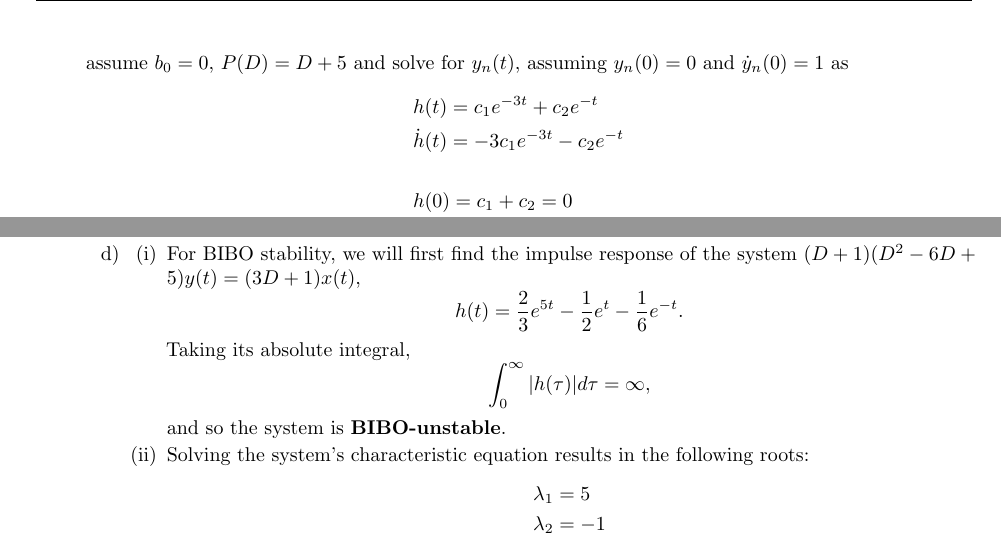
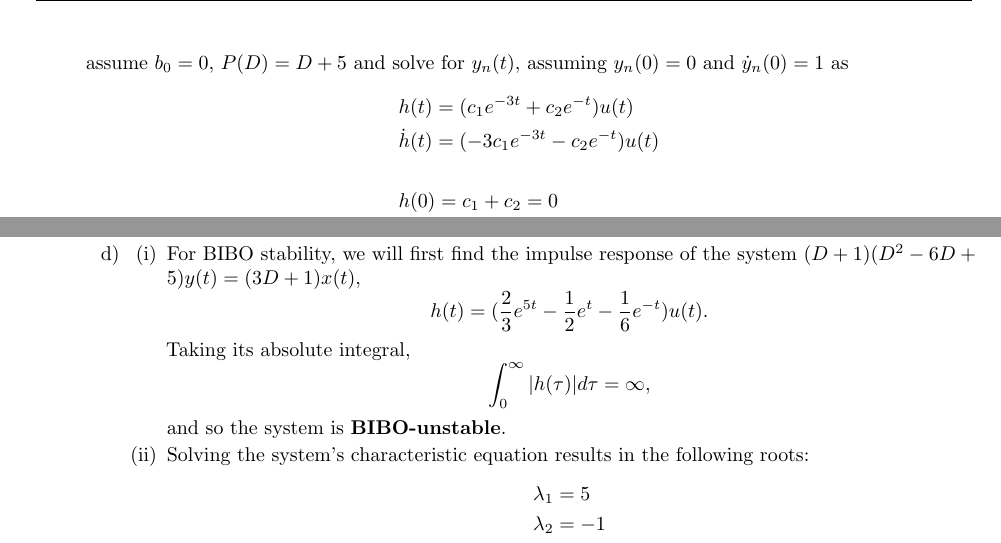
Before and after one commit to GianniAvilan/notes, a LaTeX problem sheet (signals/src/homework-2.tex): two parts of pages 5 and 8 of 8, joined at a grey line, cut so that both start at the same text. Compiled offline with pdfLaTeX.

Commit message:
forgot a u(t)

```diff
--- a/signals/src/homework-2.tex
+++ b/signals/src/homework-2.tex
@@ -190,8 +190,8 @@ and the resultant ZIR is
 		\end{align}
 		assume \(b_0 = 0\), \(P(D) = D+5\) and solve for \(y_n(t)\), assuming \(y_n(0) = 0\) and \(\dot{y}_n(0) = 1\) as
 		\begin{align*}
-			&h(t) = c_1e^{-3t} + c_2e^{-t} \\
-			&\dot{h}(t) = -3c_1e^{-3t} - c_2e^{-t} \\ \\
+			&h(t) = (c_1e^{-3t} + c_2e^{-t})u(t) \\
+			&\dot{h}(t) = (-3c_1e^{-3t} - c_2e^{-t})u(t) \\ \\
 			&h(0) = c_1 + c_2 = 0 \\
 			&\dot{h}(0) = -3c_1 - c_2 = 1 \\ \\
 			&c_1 = -0.5, \ \ c_2 = 0.5 \\ \\
@@ -333,7 +333,7 @@ which matches the initial solution for \(h(t)\).
 							\begin{enumerate}[label=(\roman*)]
 								\item For BIBO stability, we will first find the impulse response of the system \((D + 1)(D^2-6D+5)y(t) = (3D+1)x(t)\),
 									\[
-										h(t) = \frac{2}{3}e^{5t}-\frac{1}{2}e^t-\frac{1}{6}e^{-t}.
+										h(t) = (\frac{2}{3}e^{5t}-\frac{1}{2}e^t-\frac{1}{6}e^{-t})u(t).
 									\]
 									Taking its absolute integral,
 									\[
```
Also changed, not shown: signals/lecture_notes/homework-2.pdf (added).
